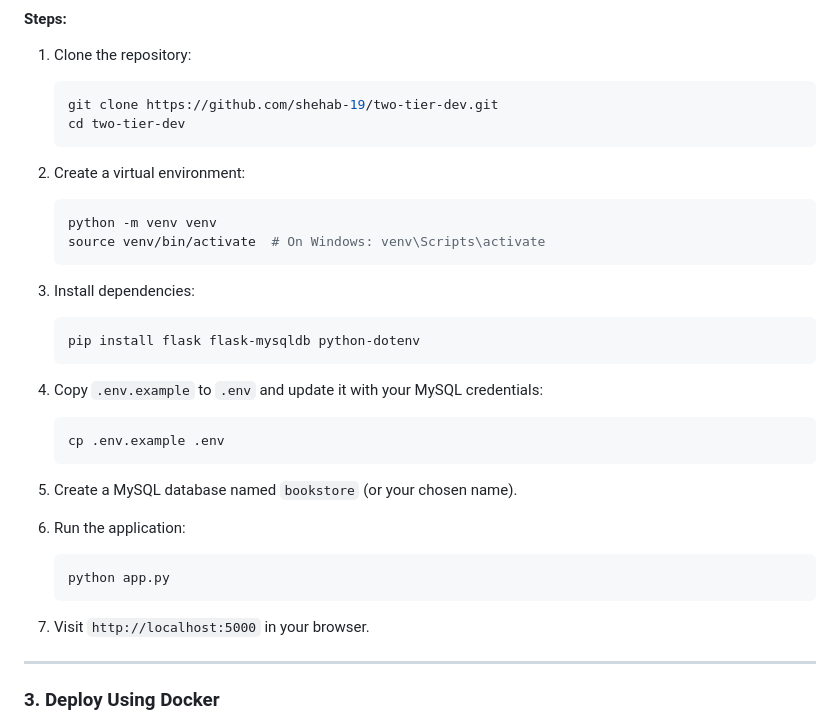
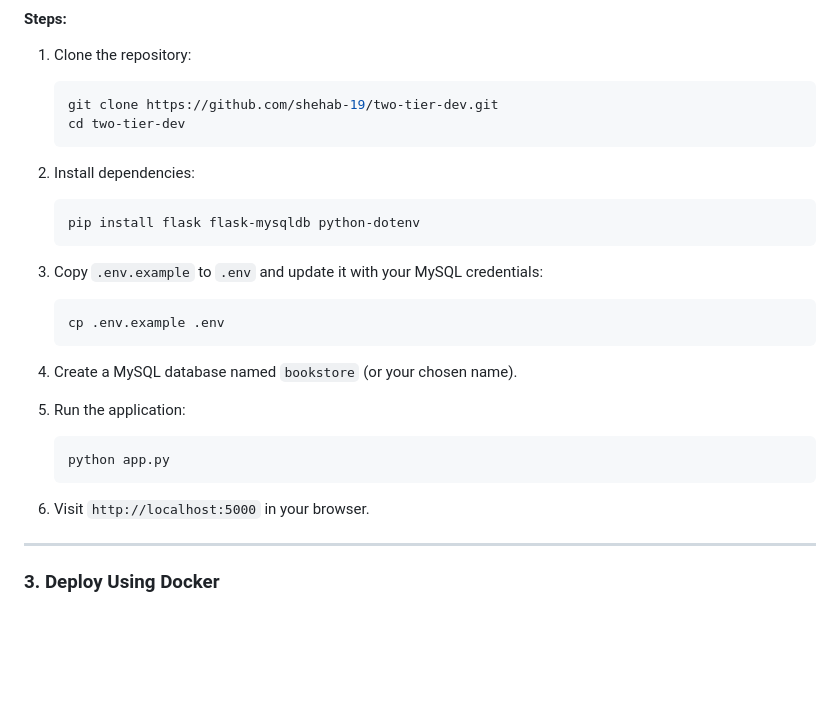
Before and after one commit to shehab-19/book-tracker-devops, a Markdown page: README.md, the part around the change. Rendered like a GitHub page; blank space fills up the shorter version.

````diff
--- a/README.md
+++ b/README.md
@@ -73,30 +73,24 @@ This method is ideal for testing and development purposes.
    cd two-tier-dev
    ```
 
-2. Create a virtual environment:
-   ```bash
-   python -m venv venv
-   source venv/bin/activate  # On Windows: venv\Scripts\activate
-   ```
-
-3. Install dependencies:
+2. Install dependencies:
    ```bash
    pip install flask flask-mysqldb python-dotenv
    ```
 
-4. Copy `.env.example` to `.env` and update it with your MySQL credentials:
+3. Copy `.env.example` to `.env` and update it with your MySQL credentials:
    ```bash
    cp .env.example .env
    ```
 
-5. Create a MySQL database named `bookstore` (or your chosen name).
+4. Create a MySQL database named `bookstore` (or your chosen name).
 
-6. Run the application:
+5. Run the application:
    ```bash
    python app.py
    ```
 
-7. Visit `http://localhost:5000` in your browser.
+6. Visit `http://localhost:5000` in your browser.
 
 ---
 
````
